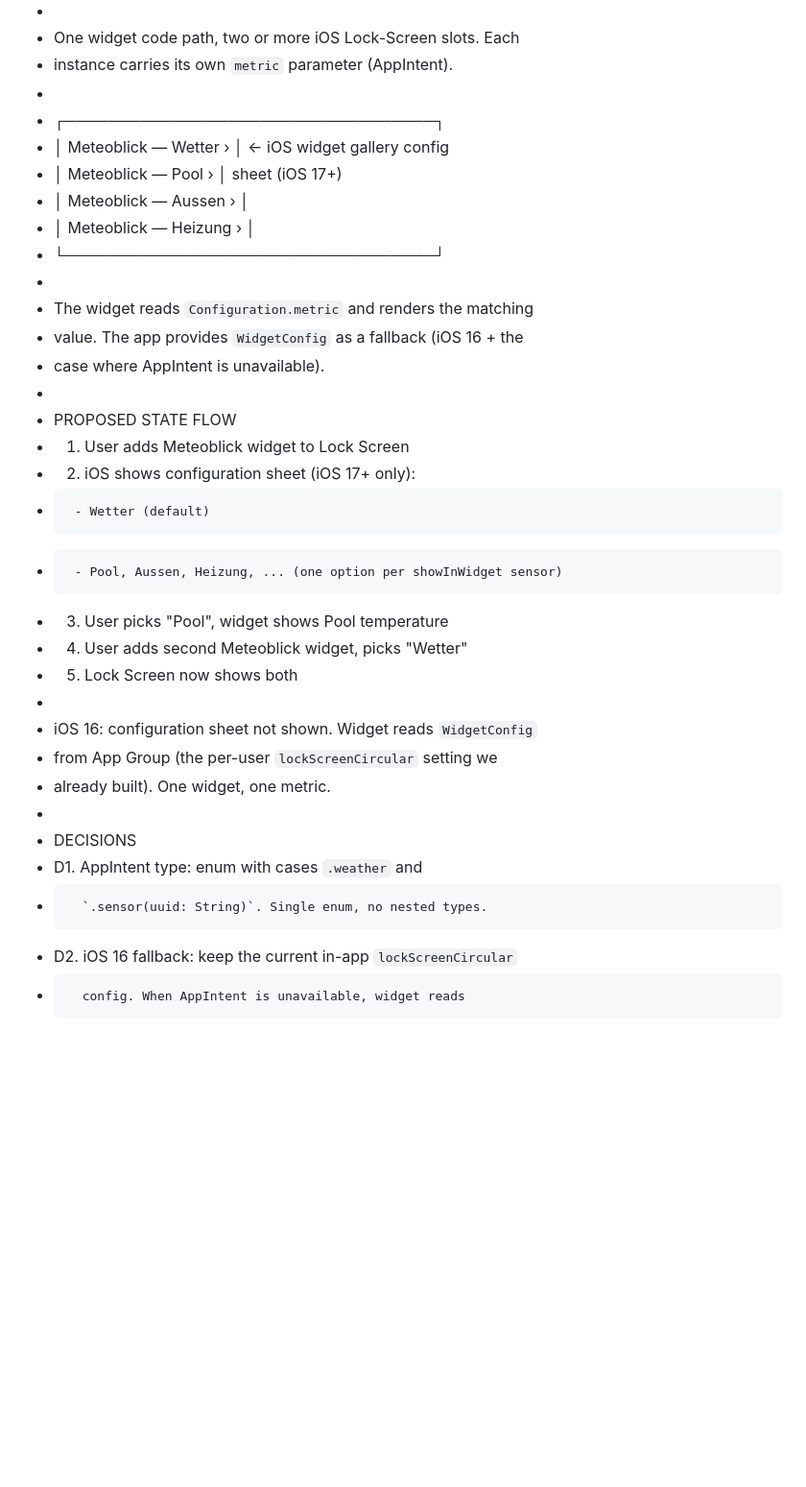
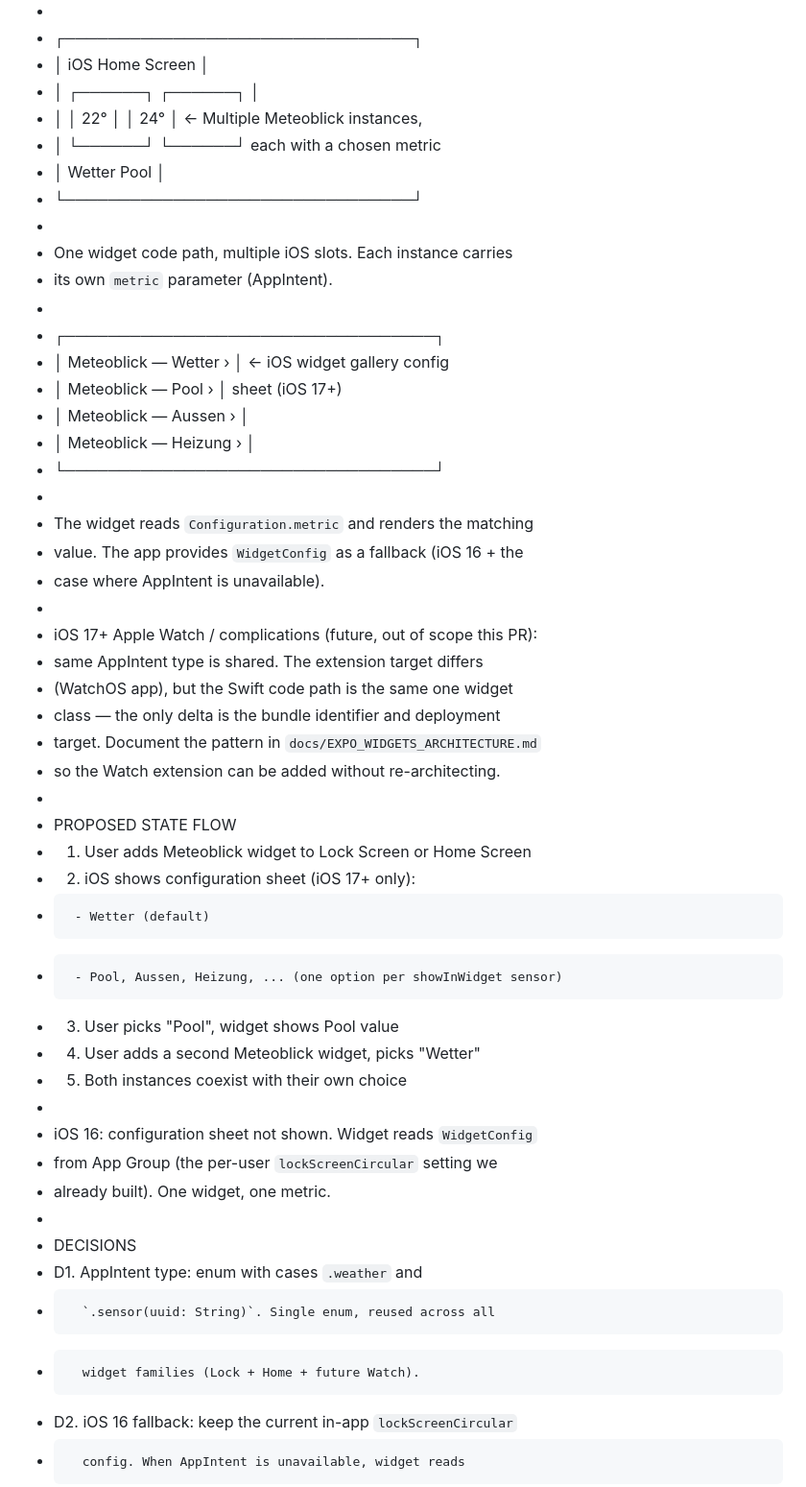
Before and after one commit to simcen/Meteoblick, a Markdown page: docs/SCOPE_MULTI_INSTANCE_WIDGET.md, the part around one of its changes. Shown at 96% size. Rendered like a GitHub page; blank space fills up the shorter version.

Commit message:
docs: widen multi-instance scope to home + lock + watch

```diff
--- a/docs/SCOPE_MULTI_INSTANCE_WIDGET.md
+++ b/docs/SCOPE_MULTI_INSTANCE_WIDGET.md
@@ -23,8 +37,16 @@
  *   │  Wetter   Pool           │
  *   └─────────────────────────┘
  *
- *   One widget code path, two or more iOS Lock-Screen slots. Each
- *   instance carries its own `metric` parameter (AppIntent).
+ *   ┌────────────────────────────────┐
+ *   │ iOS Home Screen                │
+ *   │  ┌──────┐  ┌──────┐            │
+ *   │  │  22° │  │ 24° │  ← Multiple Meteoblick instances,
+ *   │  └──────┘  └──────┘    each with a chosen metric
+ *   │  Wetter    Pool               │
+ *   └────────────────────────────────┘
+ *
+ *   One widget code path, multiple iOS slots. Each instance carries
+ *   its own `metric` parameter (AppIntent).
  *
  *   ┌──────────────────────────────────┐
  *   │ Meteoblick — Wetter    ›         │  ← iOS widget gallery config
@@ -37,14 +59,21 @@
  *   value. The app provides `WidgetConfig` as a fallback (iOS 16 + the
  *   case where AppIntent is unavailable).
  *
+ *   iOS 17+ Apple Watch / complications (future, out of scope this PR):
+ *   same AppIntent type is shared. The extension target differs
+ *   (WatchOS app), but the Swift code path is the same one widget
+ *   class — the only delta is the bundle identifier and deployment
+ *   target. Document the pattern in `docs/EXPO_WIDGETS_ARCHITECTURE.md`
+ *   so the Watch extension can be added without re-architecting.
+ *
  * PROPOSED STATE FLOW
- *   1. User adds Meteoblick widget to Lock Screen
+ *   1. User adds Meteoblick widget to Lock Screen or Home Screen
  *   2. iOS shows configuration sheet (iOS 17+ only):
  *      - Wetter (default)
  *      - Pool, Aussen, Heizung, ... (one option per showInWidget sensor)
- *   3. User picks "Pool", widget shows Pool temperature
- *   4. User adds second Meteoblick widget, picks "Wetter"
- *   5. Lock Screen now shows both
+ *   3. User picks "Pool", widget shows Pool value
+ *   4. User adds a second Meteoblick widget, picks "Wetter"
+ *   5. Both instances coexist with their own choice
  *
  *   iOS 16: configuration sheet not shown. Widget reads `WidgetConfig`
  *   from App Group (the per-user `lockScreenCircular` setting we
@@ -52,7 +81,8 @@
  *
  * DECISIONS
  *   D1. AppIntent type: enum with cases `.weather` and
- *       `.sensor(uuid: String)`. Single enum, no nested types.
+ *       `.sensor(uuid: String)`. Single enum, reused across all
+ *       widget families (Lock + Home + future Watch).
  *   D2. iOS 16 fallback: keep the current in-app `lockScreenCircular`
  *       config. When AppIntent is unavailable, widget reads
  *       `WidgetConfig.lockScreenCircular`. Both paths share the same
```
Also changed, not shown: other parts of docs/SCOPE_MULTI_INSTANCE_WIDGET.md (+33 -6 lines).
